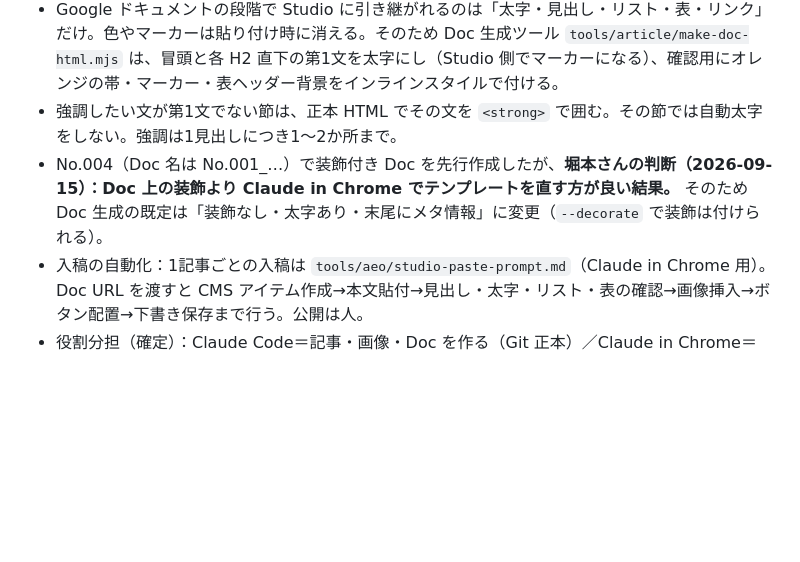
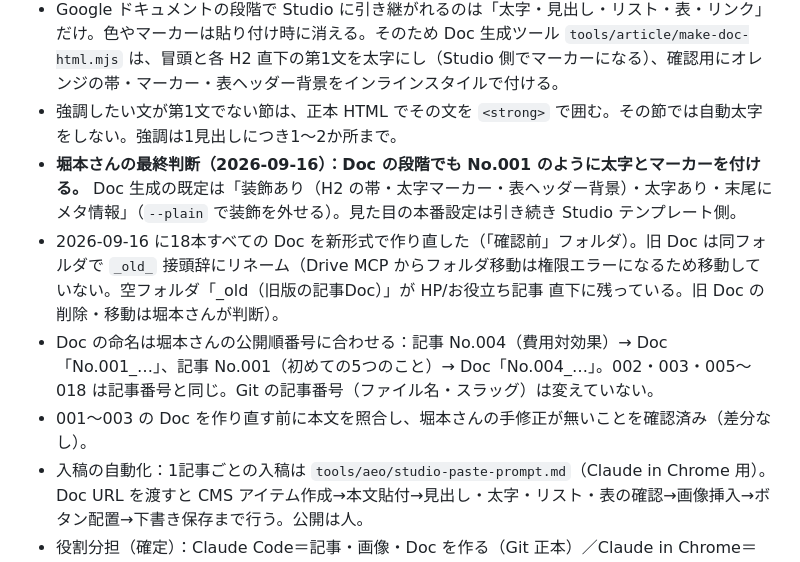
Before and after one commit to Tainen/Claude-Code, a Markdown page: tools/aeo/HANDOFF.md, the part around the change. Rendered like a GitHub page; blank space fills up the shorter version.

Commit message:
HANDOFF: Doc 装飾を既定に戻した判断と、18本の Doc 再作成・命名対応を記録
Co-Authored-By: Claude Fable 5.1 <noreply@anthropic.com>
Claude-Session: https://claude.ai/code/session_01MVhFnc9z1iMB51uu1opxbj

```diff
--- a/tools/aeo/HANDOFF.md
+++ b/tools/aeo/HANDOFF.md
@@ -60,7 +60,10 @@
 - 見た目の本番設定は Studio のリッチテキスト要素スタイル（テンプレート側）で一度だけ行う。プロンプトは `tools/aeo/studio-style-prompt.md`（Claude in Chrome 用。オレンジ基調、文字色にオレンジは使わない、保存まで・公開しない）。
 - Google ドキュメントの段階で Studio に引き継がれるのは「太字・見出し・リスト・表・リンク」だけ。色やマーカーは貼り付け時に消える。そのため Doc 生成ツール `tools/article/make-doc-html.mjs` は、冒頭と各 H2 直下の第1文を太字にし（Studio 側でマーカーになる）、確認用にオレンジの帯・マーカー・表ヘッダー背景をインラインスタイルで付ける。
 - 強調したい文が第1文でない節は、正本 HTML でその文を `<strong>` で囲む。その節では自動太字をしない。強調は1見出しにつき1〜2か所まで。
-- No.004（Doc 名は No.001_…）で装飾付き Doc を先行作成したが、**堀本さんの判断（2026-09-15）：Doc 上の装飾より Claude in Chrome でテンプレートを直す方が良い結果。** そのため Doc 生成の既定は「装飾なし・太字あり・末尾にメタ情報」に変更（`--decorate` で装飾は付けられる）。
+- **堀本さんの最終判断（2026-09-16）：Doc の段階でも No.001 のように太字とマーカーを付ける。** Doc 生成の既定は「装飾あり（H2 の帯・太字マーカー・表ヘッダー背景）・太字あり・末尾にメタ情報」（`--plain` で装飾を外せる）。見た目の本番設定は引き続き Studio テンプレート側。
+- 2026-09-16 に18本すべての Doc を新形式で作り直した（「確認前」フォルダ）。旧 Doc は同フォルダで `_old_` 接頭辞にリネーム（Drive MCP からフォルダ移動は権限エラーになるため移動していない。空フォルダ「_old（旧版の記事Doc）」が HP/お役立ち記事 直下に残っている。旧 Doc の削除・移動は堀本さんが判断）。
+- Doc の命名は堀本さんの公開順番号に合わせる：記事 No.004（費用対効果）→ Doc「No.001_…」、記事 No.001（初めての5つのこと）→ Doc「No.004_…」。002・003・005〜018 は記事番号と同じ。Git の記事番号（ファイル名・スラッグ）は変えていない。
+- 001〜003 の Doc を作り直す前に本文を照合し、堀本さんの手修正が無いことを確認済み（差分なし）。
 - 入稿の自動化：1記事ごとの入稿は `tools/aeo/studio-paste-prompt.md`（Claude in Chrome 用）。Doc URL を渡すと CMS アイテム作成→本文貼付→見出し・太字・リスト・表の確認→画像挿入→ボタン配置→下書き保存まで行う。公開は人。
 - 役割分担（確定）：Claude Code＝記事・画像・Doc を作る（Git 正本）／Claude in Chrome＝Studio の操作（テンプレートの見た目は一度だけ、入稿は毎回）／堀本さん＝Doc の確認・修正、サムネイル、公開ボタン。
 - Studio に公開の書き込み API はないため、Claude Code から Studio へ直接入稿はしない（ブラウザ自動操作は認証と画面変更に弱く、採らない）。**要確認**：No.008（部活動連携イベントの記事）と SKILL.md の「1回15万〜40万円（税抜）・追加料金なし」は HP 確定版の数字だが、「成果報酬」の説明と合うか堀本さんに確認する。
```
